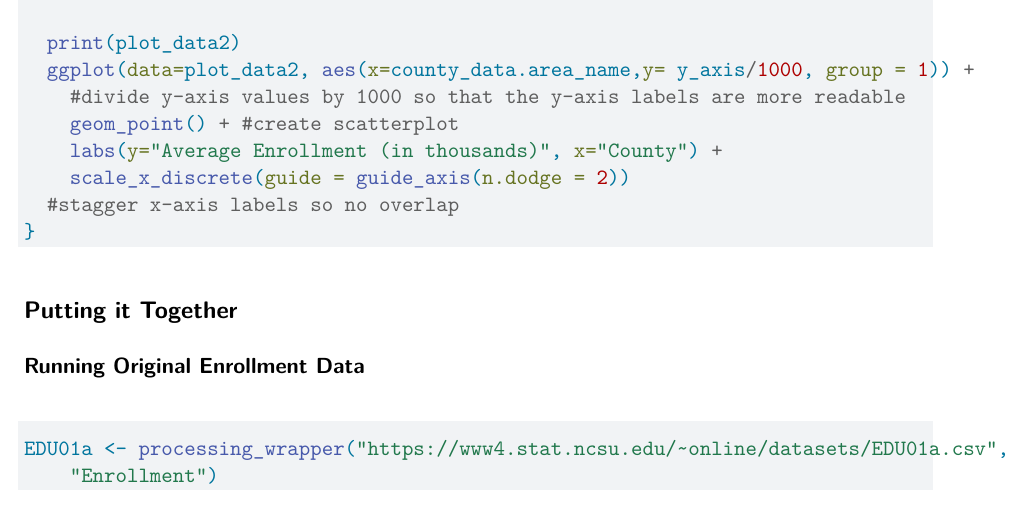
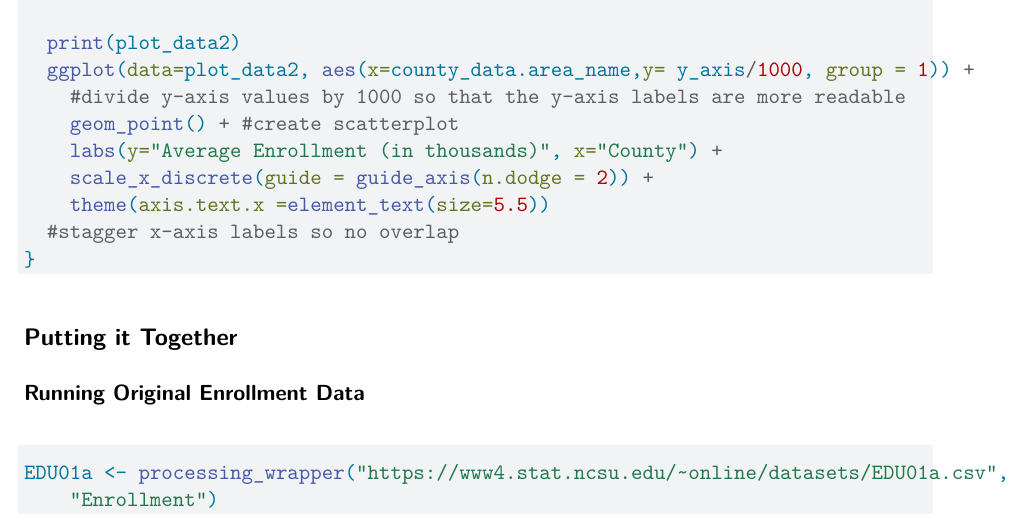
Before and after one commit to koleckia/Project1, a Quarto document (Project1.qmd): part of page 9 of 11, cut so that both start at the same text. Rendered offline with R 4.5, knitr and Pandoc in place of Quarto, then LaTeX, with nearby package versions; some code elsewhere in the file could not run offline.

Commit message:
AK Modified graph font size

```diff
--- a/Project1.qmd
+++ b/Project1.qmd
@@ -313,7 +313,8 @@ plot.county <- function(df,var_name="county_data.Enrollment_Value",
     #divide y-axis values by 1000 so that the y-axis labels are more readable
     geom_point() + #create scatterplot
     labs(y="Average Enrollment (in thousands)", x="County") +
-    scale_x_discrete(guide = guide_axis(n.dodge = 2))
+    scale_x_discrete(guide = guide_axis(n.dodge = 2)) +
+    theme(axis.text.x =element_text(size=5.5))
   #stagger x-axis labels so no overlap
 }
 
```
Also changed, not shown: Project1.pdf.
